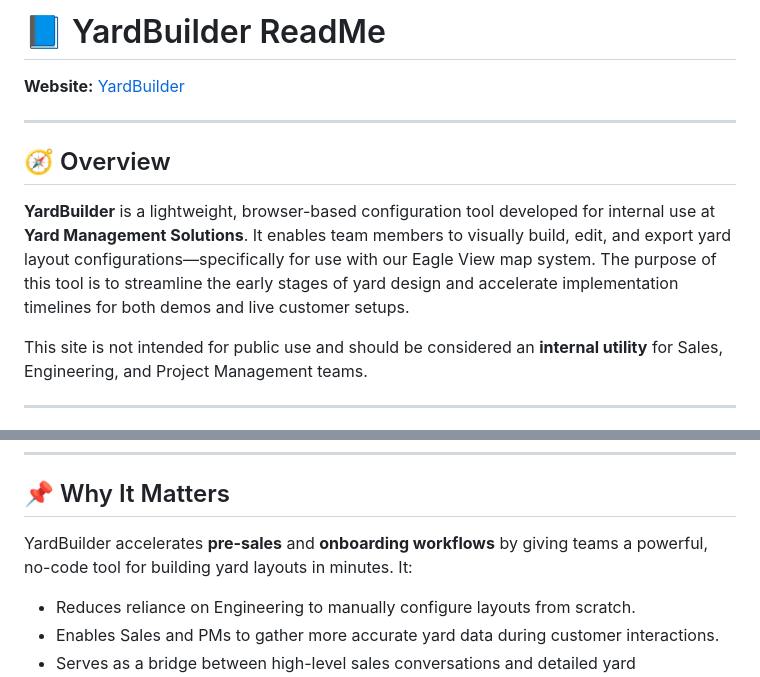
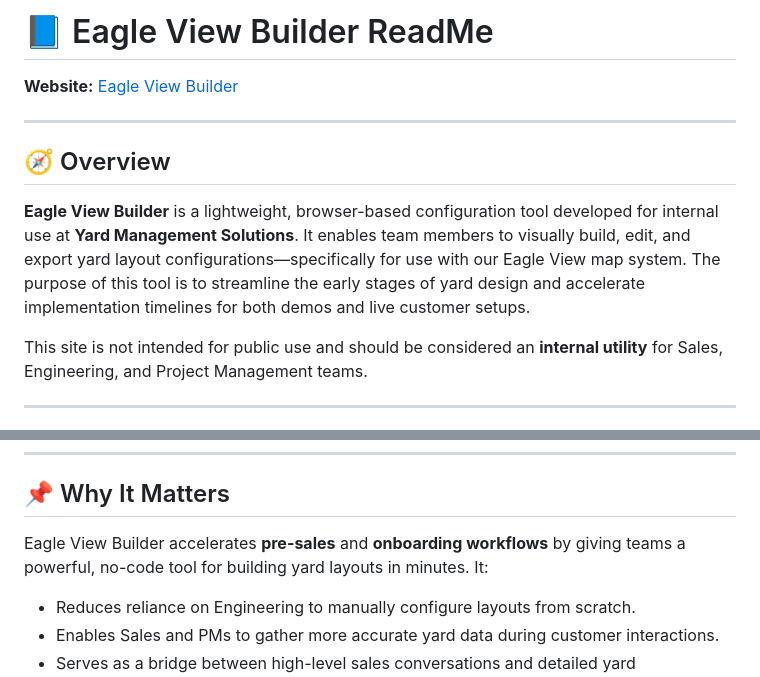
Before and after one commit to colinmansfieldyms/yardbuilder, a Markdown page: README.md, 2 parts joined by grey strips. Drawn GitHub-style.

```diff
--- a/README.md
+++ b/README.md
@@ -1,11 +1,11 @@
-# 📘 YardBuilder ReadMe
-**Website:** [YardBuilder](https://colinmansfieldyms.github.io/yardbuilder/)
+# 📘 Eagle View Builder ReadMe
+**Website:** [Eagle View Builder](https://colinmansfieldyms.github.io/yardbuilder/)
 
 ---
 
 ## 🧭 Overview
 
-**YardBuilder** is a lightweight, browser-based configuration tool developed for internal use at **Yard Management Solutions**. It enables team members to visually build, edit, and export yard layout configurations—specifically for use with our Eagle View map system. The purpose of this tool is to streamline the early stages of yard design and accelerate implementation timelines for both demos and live customer setups.
+**Eagle View Builder** is a lightweight, browser-based configuration tool developed for internal use at **Yard Management Solutions**. It enables team members to visually build, edit, and export yard layout configurations—specifically for use with our Eagle View map system. The purpose of this tool is to streamline the early stages of yard design and accelerate implementation timelines for both demos and live customer setups.
 
 This site is not intended for public use and should be considered an **internal utility** for Sales, Engineering, and Project Management teams.
 
@@ -34,7 +34,7 @@ This site is not intended for public use and should be considered an **internal
 
 ## 📌 Why It Matters
 
-YardBuilder accelerates **pre-sales** and **onboarding workflows** by giving teams a powerful, no-code tool for building yard layouts in minutes. It:
+Eagle View Builder accelerates **pre-sales** and **onboarding workflows** by giving teams a powerful, no-code tool for building yard layouts in minutes. It:
 
 - Reduces reliance on Engineering to manually configure layouts from scratch.
 - Enables Sales and PMs to gather more accurate yard data during customer interactions.
```
